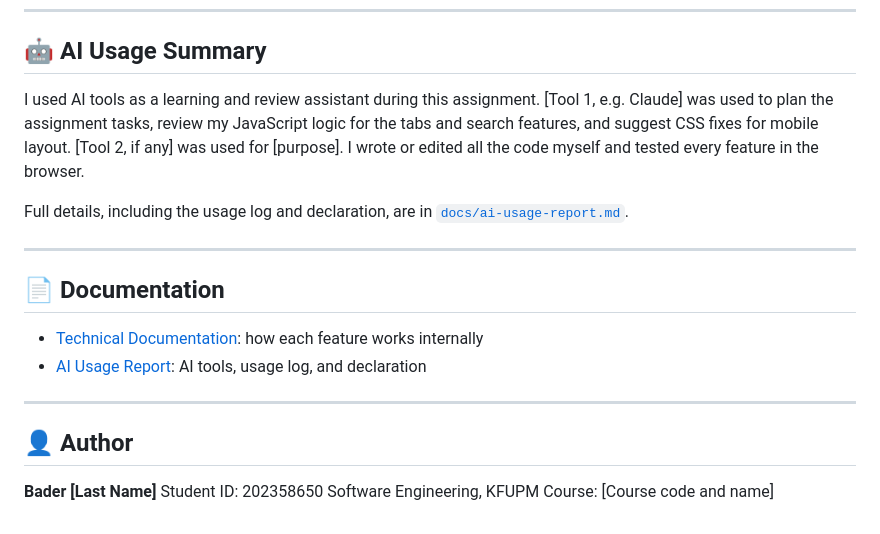
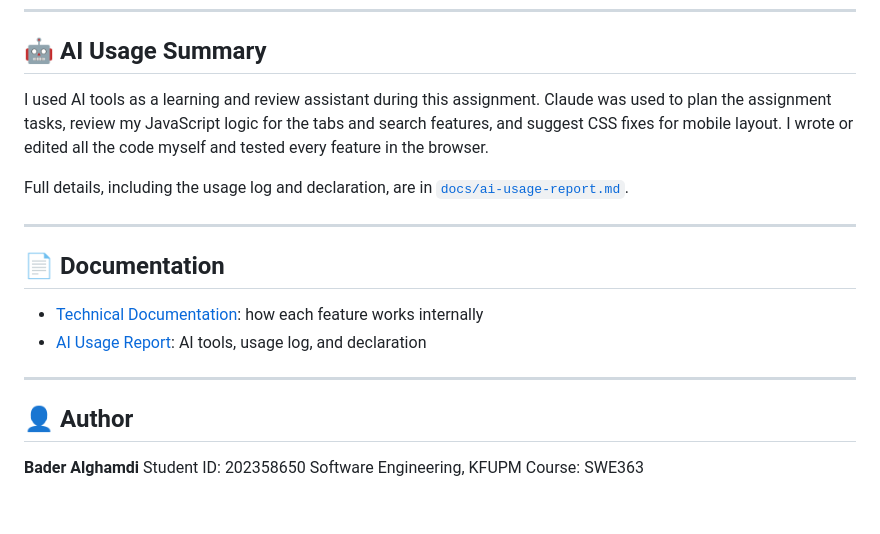
Before and after one commit to 202358650/202358650-BaderAl-Ghamdi-assignment2, a Markdown page: README.md, the part around the change. Drawn GitHub-style.

```diff
--- a/README.md
+++ b/README.md
@@ -102,7 +102,7 @@ Tested on:
 
 ## 🤖 AI Usage Summary
 
-I used AI tools as a learning and review assistant during this assignment. [Tool 1, e.g. Claude] was used to plan the assignment tasks, review my JavaScript logic for the tabs and search features, and suggest CSS fixes for mobile layout. [Tool 2, if any] was used for [purpose]. I wrote or edited all the code myself and tested every feature in the browser.
+I used AI tools as a learning and review assistant during this assignment. Claude was used to plan the assignment tasks, review my JavaScript logic for the tabs and search features, and suggest CSS fixes for mobile layout. I wrote or edited all the code myself and tested every feature in the browser.
 
 Full details, including the usage log and declaration, are in [`docs/ai-usage-report.md`](docs/ai-usage-report.md).
 
@@ -117,7 +117,7 @@ Full details, including the usage log and declaration, are in [`docs/ai-usage-re
 
 ## 👤 Author
 
-**Bader [Last Name]**
+**Bader Alghamdi**
 Student ID: 202358650
 Software Engineering, KFUPM
-Course: [Course code and name]
+Course: SWE363
```
